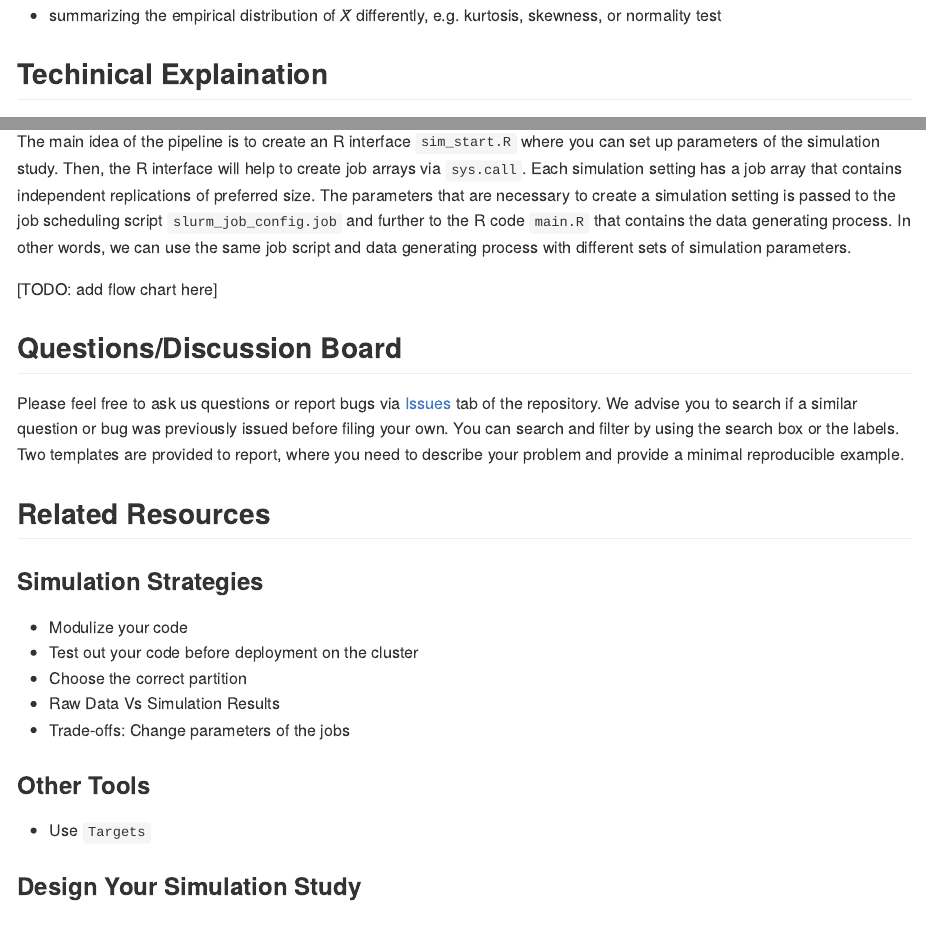
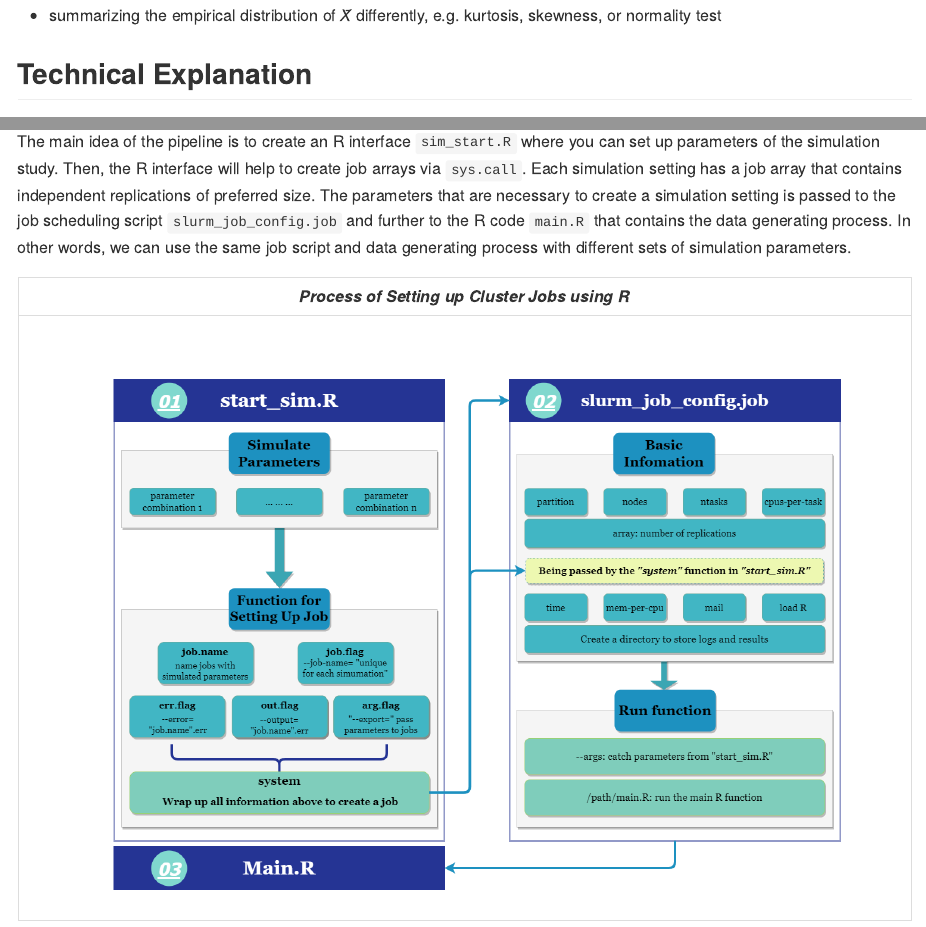
Before and after one commit to boyiguo1/Tutorial-Sim_Cluster_Composer, an R Markdown document (README.Rmd): the page in a window 1100 px wide, from 1360 px down, and a second part further down, joined at a grey line. The pictures show the output file README.md that the author committed with the source, drawn offline in the style of GitHub.

Commit message:
Add flowchart_v01 to Technical section (#1)
* Added flowchart01.drawio.png
* Correct Typo

```diff
--- a/README.Rmd
+++ b/README.Rmd
@@ -58,13 +58,16 @@ As a practice that helps you familiarize with the pipeline, please consider to i
 - replicating the simulation study for $n_\text{it} \in \{100, 10000\}$ times per each simulation setting
 - summarizing the empirical distribution of $\bar{X}$ differently, e.g. kurtosis, skewness, or normality test
 
-## Techinical Explaination
+## Technical Explanation
 The pipeline is built upon the premise that running each repetition via different jobs (i.e. 1000 jobs where each job requires a single core on a node) is more efficient than running all repetitions within a giant loop that has some parallel capacity (i.e. 1 job that requires 1 node with 44 CPUs and 2 days of computation time). This is generally true when you can create more jobs (without long queuing time) than the number of cores that available for use. In addition, it takes a lot longer time to request a single node with a great number of CPUs.
 
 The main idea of the pipeline is to create an R interface `sim_start.R` where you can set up parameters of the simulation study. Then, the R interface will help to create job arrays via `sys.call`. Each simulation setting has a job array that contains independent replications of preferred size. The parameters that are necessary to create a simulation setting is passed to the job scheduling script `slurm_job_config.job` and further to the R code `main.R` that contains the data generating process. In other words, we can use the same job script and data generating process with different sets of simulation parameters.
 
 
-[TODO: add flow chart here]
+|*Process of Setting up Cluster Jobs using R*|
+|:--:|
+|![](figures/chart_01.drawio.png)|
+
 
 
 ## Questions/Discussion Board
```
Also changed, not shown: README.md, figures/chart_01.drawio.png (added).
